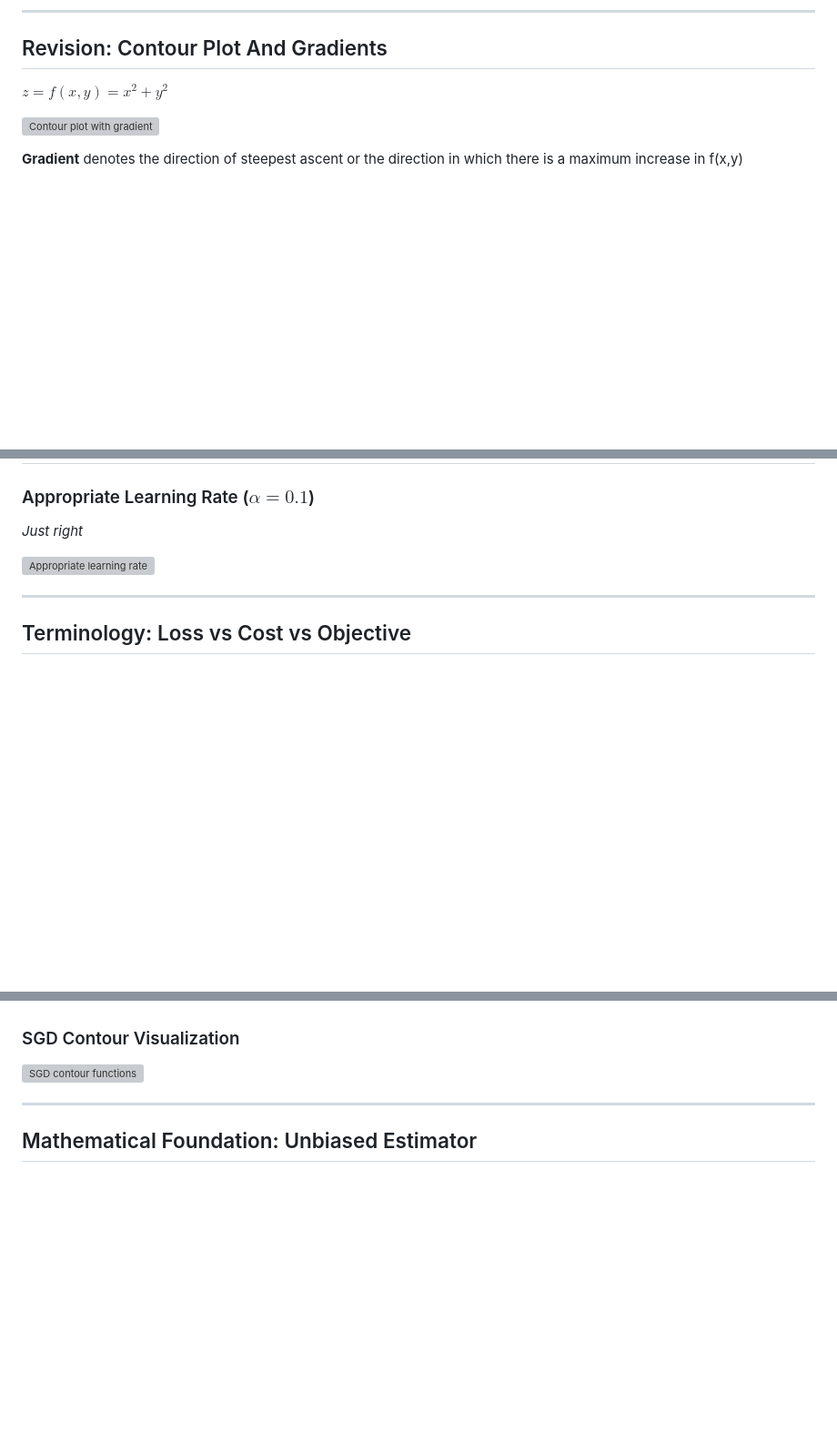
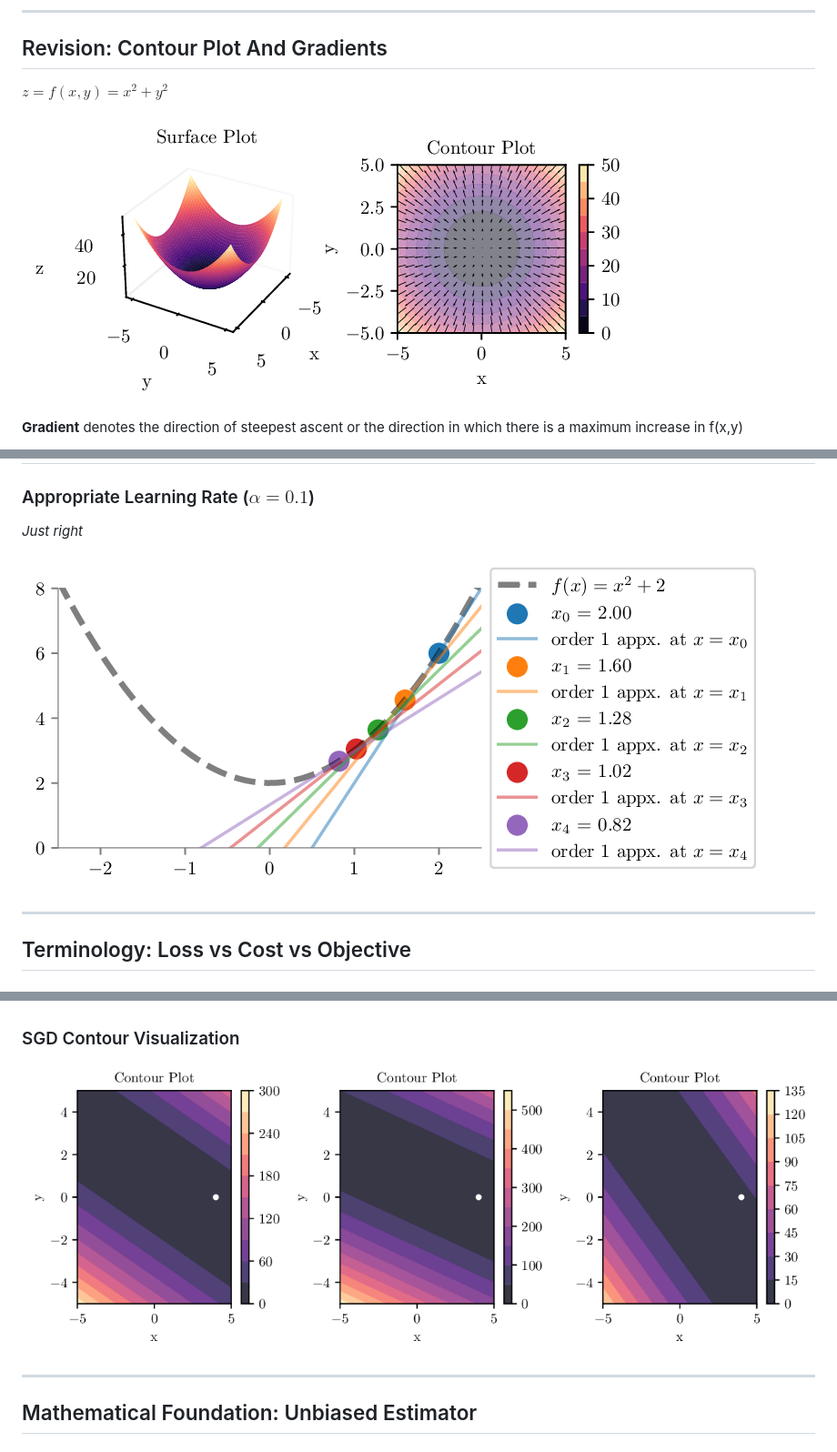
Before and after one commit to nipunbatra/Bodh, a Markdown page: examples/gradient-descent.md, 3 parts joined by grey strips. Shown at 91% size. Rendered like a GitHub page; pictures changed too: examples/contour-x_squared_plus_y_squared_quiver-with-gradient.png (added), examples/gd-lr-0.1.png (added), examples/gradient-descent-3-functions.png (added); blank space fills up the shorter version; grey boxes are pictures that could not be loaded.

```diff
--- a/examples/gradient-descent.md
+++ b/examples/gradient-descent.md
@@ -7,7 +7,7 @@
 
 $z = f(x,y) = x^{2} + y^{2}$
 
-![Contour plot with gradient](contour-x_squared_plus_y_squared_quiver-with-gradient.pdf)
+![Contour plot with gradient](contour-x_squared_plus_y_squared_quiver-with-gradient.png)
 
 **Gradient** denotes the direction of steepest ascent or the direction in which there is a maximum increase in f(x,y)
 
@@ -129,7 +129,7 @@ $$\vec{x_1} = \vec{x_0} - \alpha \nabla f(\vec{x_0})$$
 ### Appropriate Learning Rate ($\alpha=0.1$)
 *Just right*
 
-![Appropriate learning rate](gd-lr-0.1.pdf)
+![Appropriate learning rate](gd-lr-0.1.png)
 
 ---
 
@@ -229,7 +229,7 @@ $$\theta_1 = \theta_1 - \alpha\frac{\partial MSE}{\partial \theta_1}$$
 
 ### SGD Contour Visualization
 
-![SGD contour functions](gradient-descent-3-functions.pdf)
+![SGD contour functions](gradient-descent-3-functions.png)
 
 ---
 
```
Also changed, not shown: other parts of examples/gradient-descent.md (+3 -3 lines), examples/gd-lr-0.01.png (added), examples/gd-lr-0.8.png (added), examples/gd-lr-1.01.png (added), 6 other files.
